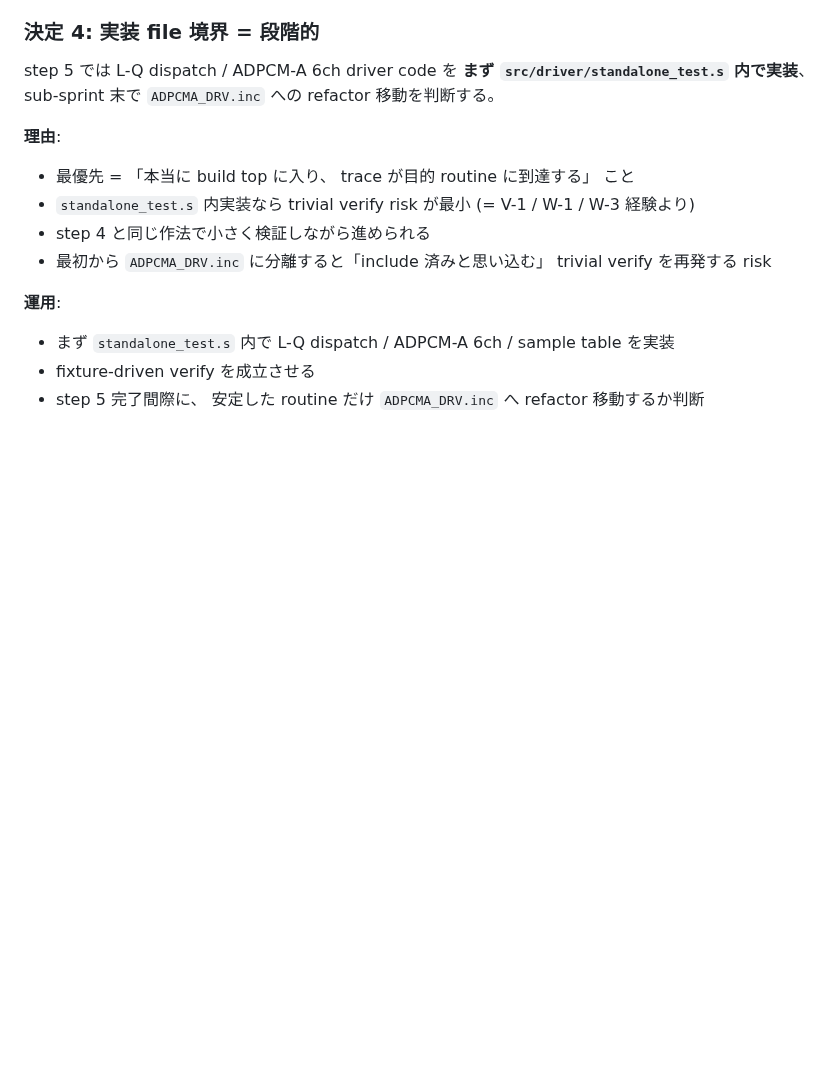
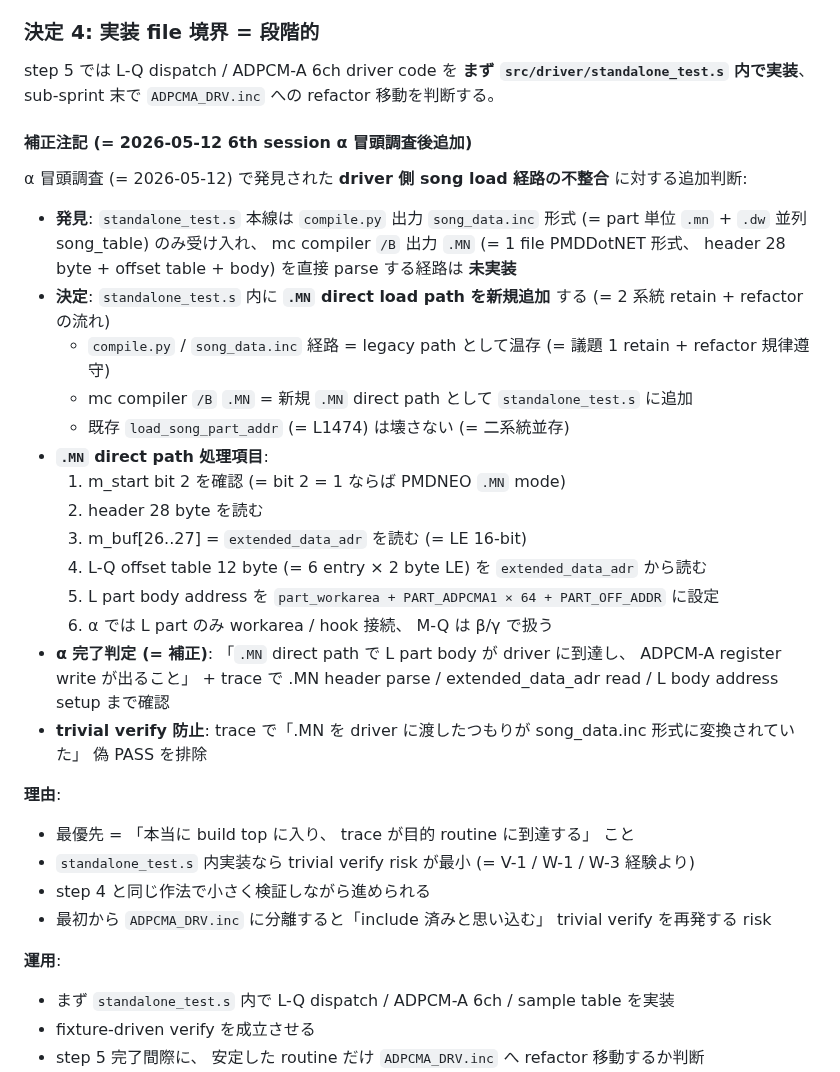
Before and after one commit to koshikawa-masato/pmdneo, a Markdown page: docs/adr/0019-pmdneo-step5-adpcma-6ch-design-decisions.md, the part around the change. GitHub-like rendering; blank space fills up the shorter version.

Commit message:
docs(adr): ADR-0019 §決定 4 補正注記 — .MN direct load path 前提追加
α 冒頭調査 (= 2026-05-12 6th session) で発見した重大不整合:

- standalone_test.s 本線は compile.py 出力 song_data.inc 形式のみ受入
- mc compiler /B 出力 .MN (= header 28 byte + offset table + body) は受入経路なし
- 2 形式は互換しない、 step 4 では beat 部 sample 固定で表面化していなかった

user 判断 Option 2 (= 二系統 retain + refactor) に従い ADR-0019 §決定 4 に
補正注記を追加:

- compile.py / song_data.inc 経路 = legacy path 温存
- mc compiler /B .MN = 新規 .MN direct path として standalone_test.s に追加
- .MN direct path 処理 6 項目 (= m_start bit 2 判定 + header 28 byte read +
  extended_data_adr + offset table 12 byte + L body addr → workarea +
  α は L のみ M-Q は β/γ)
- α 完了判定補正 (= trace で .MN header parse / extended_data_adr read /
  L body address setup まで確認、 trivial verify 偽 PASS 排除)

設計書ファースト原則の運用例 (= 冒頭調査で発見した不整合を ADR 補正で固定
してから実装に入る)。 議題 1 retain + refactor 規律と整合。

Co-Authored-By: Claude Opus 4.7 (1M context) <noreply@anthropic.com>

```diff
--- a/docs/adr/0019-pmdneo-step5-adpcma-6ch-design-decisions.md
+++ b/docs/adr/0019-pmdneo-step5-adpcma-6ch-design-decisions.md
@@ -74,6 +74,25 @@ step 5 では sample addr 解決を **build 時 embed (= `samples.inc` 拡張)**
 ### 決定 4: 実装 file 境界 = 段階的
 
 step 5 では L-Q dispatch / ADPCM-A 6ch driver code を **まず `src/driver/standalone_test.s` 内で実装**、 sub-sprint 末で `ADPCMA_DRV.inc` への refactor 移動を判断する。
+
+#### 補正注記 (= 2026-05-12 6th session α 冒頭調査後追加)
+
+α 冒頭調査 (= 2026-05-12) で発見された **driver 側 song load 経路の不整合** に対する追加判断:
+
+- **発見**: `standalone_test.s` 本線は `compile.py` 出力 `song_data.inc` 形式 (= part 単位 `.mn` + `.dw` 並列 song_table) のみ受け入れ、 mc compiler `/B` 出力 `.MN` (= 1 file PMDDotNET 形式、 header 28 byte + offset table + body) を直接 parse する経路は **未実装**
+- **決定**: `standalone_test.s` 内に **`.MN` direct load path を新規追加** する (= 2 系統 retain + refactor の流れ)
+  - `compile.py` / `song_data.inc` 経路 = legacy path として温存 (= 議題 1 retain + refactor 規律遵守)
+  - mc compiler `/B` `.MN` = 新規 `.MN` direct path として `standalone_test.s` に追加
+  - 既存 `load_song_part_addr` (= L1474) は壊さない (= 二系統並存)
+- **`.MN` direct path 処理項目**:
+  1. m_start bit 2 を確認 (= bit 2 = 1 ならば PMDNEO `.MN` mode)
+  2. header 28 byte を読む
+  3. m_buf[26..27] = `extended_data_adr` を読む (= LE 16-bit)
+  4. L-Q offset table 12 byte (= 6 entry × 2 byte LE) を `extended_data_adr` から読む
+  5. L part body address を `part_workarea + PART_ADPCMA1 × 64 + PART_OFF_ADDR` に設定
+  6. α では L part のみ workarea / hook 接続、 M-Q は β/γ で扱う
+- **α 完了判定 (= 補正)**: 「`.MN` direct path で L part body が driver に到達し、 ADPCM-A register write が出ること」 + trace で .MN header parse / extended_data_adr read / L body address setup まで確認
+- **trivial verify 防止**: trace で「.MN を driver に渡したつもりが song_data.inc 形式に変換されていた」 偽 PASS を排除
 
 **理由**:
 - 最優先 = 「本当に build top に入り、 trace が目的 routine に到達する」 こと
```
